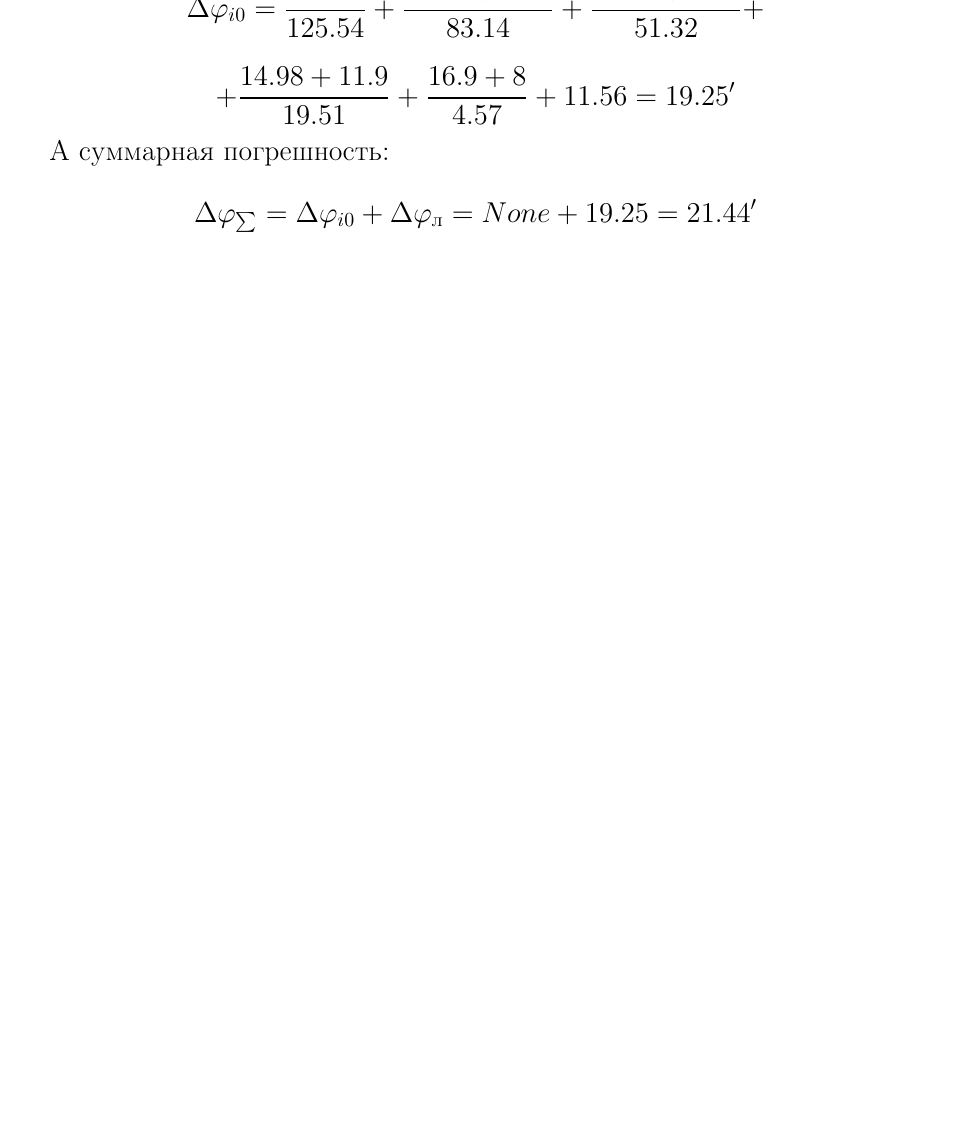
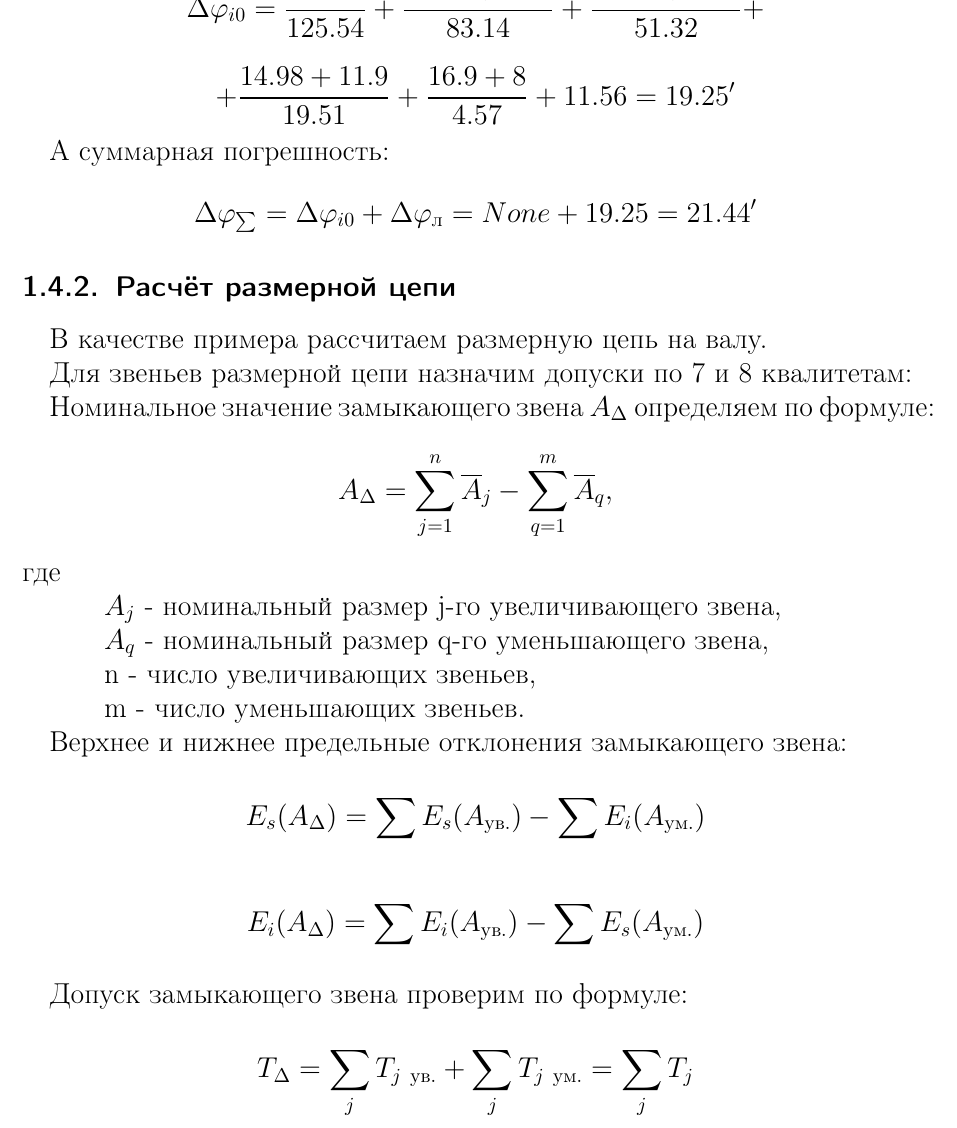
Before and after one commit to tamerlanchik/OKP, a LaTeX document (latex/work.gen.tex): part of page 17 of 18, cut so that both start at the same text, the shorter picture padded with empty space. Compiled offline with pdfLaTeX.

Commit message:
Заготовка для размерной цепи

```diff
--- a/latex/work.gen.tex
+++ b/latex/work.gen.tex
@@ -617,6 +617,38 @@
         = None + 19.25 = 21.44' \]
 
 
+    \subsubsection{Расчёт размерной цепи}
+        В качестве примера рассчитаем размерную цепь на валу.
+
+    % \begin{figure}[]
+    %     \centering
+
+    %     \caption{}
+    %     \label{}
+    % \end{figure}
+
+        Для звеньев размерной цепи назначим допуски по 7 и 8 квалитетам:
+
+        Номинальное значение замыкающего звена \( A_\Delta \) определяем
+        по формуле:
+        \[ A_\Delta = \sum_{j=1}^{n}\overline{A}_j -
+            \sum_{q=1}^{m}\overline{A}_q, \]
+        где\par
+        \qquad \( A_j \) - номинальный размер j-го увеличивающего звена,\par
+        \qquad \( A_q \) - номинальный размер q-го уменьшающего звена,\par
+        \qquad n - число увеличивающих звеньев,\par
+        \qquad m - число уменьшающих звеньев.\par
+
+        Верхнее и нижнее предельные отклонения замыкающего звена:
+        \[ E_s(A_\Delta) = \sum_{}^{}E_s(A_{\text{ув.}}) - \sum_{}^{}E_i(A_{\text{ум.}}) \]
+
+        \[ E_i(A_\Delta) = \sum_{}^{}E_i(A_{\text{ув.}}) - \sum_{}^{}E_s(A_{\text{ум.}}) \]
+
+        Допуск замыкающего звена проверим по формуле:
+        \[ T_\Delta = \sum_{j}^{}T_{j\ \text{ув.}} + \sum_{j}^{}T_{j\ \text{ум.}} = \sum_{j}^{}T_j \]
+
+
+
 
 
 
```
Also changed, not shown: latex/work.tex (+32 -0 lines), latex/work.pdf, 1 other file.
